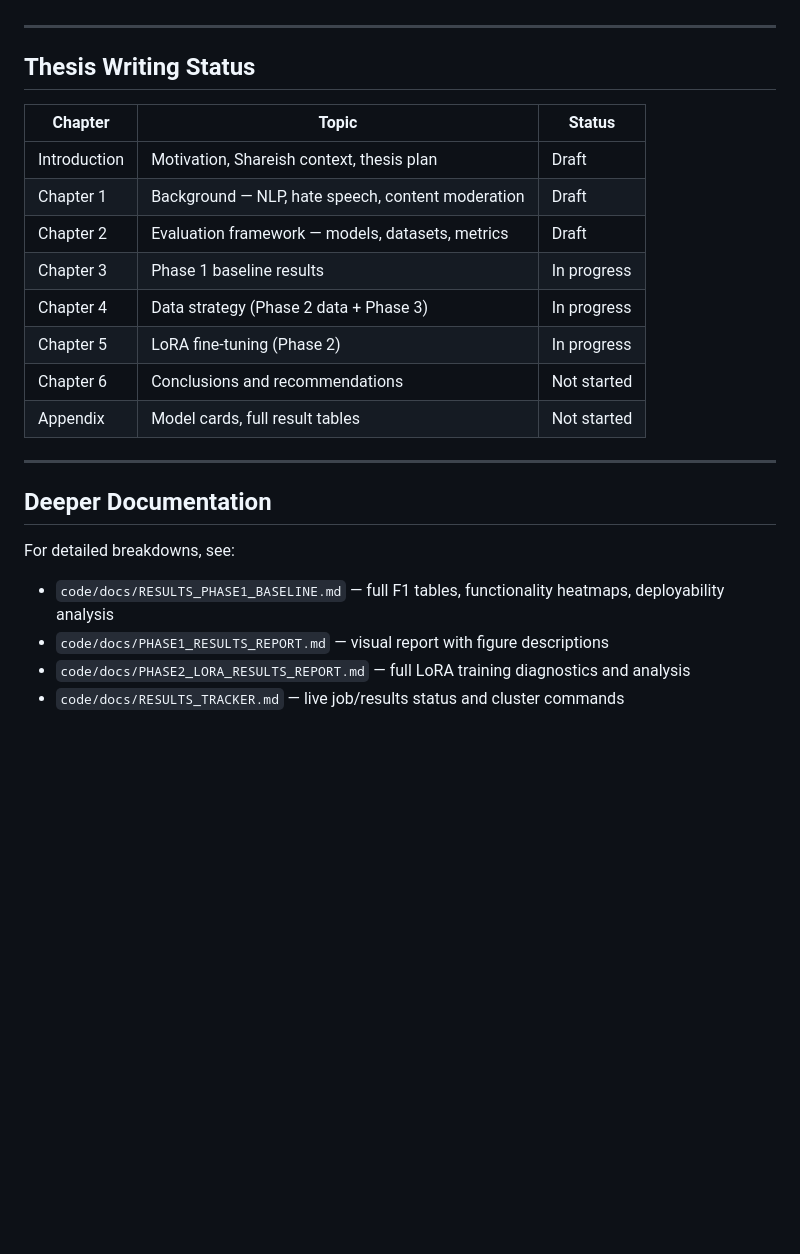
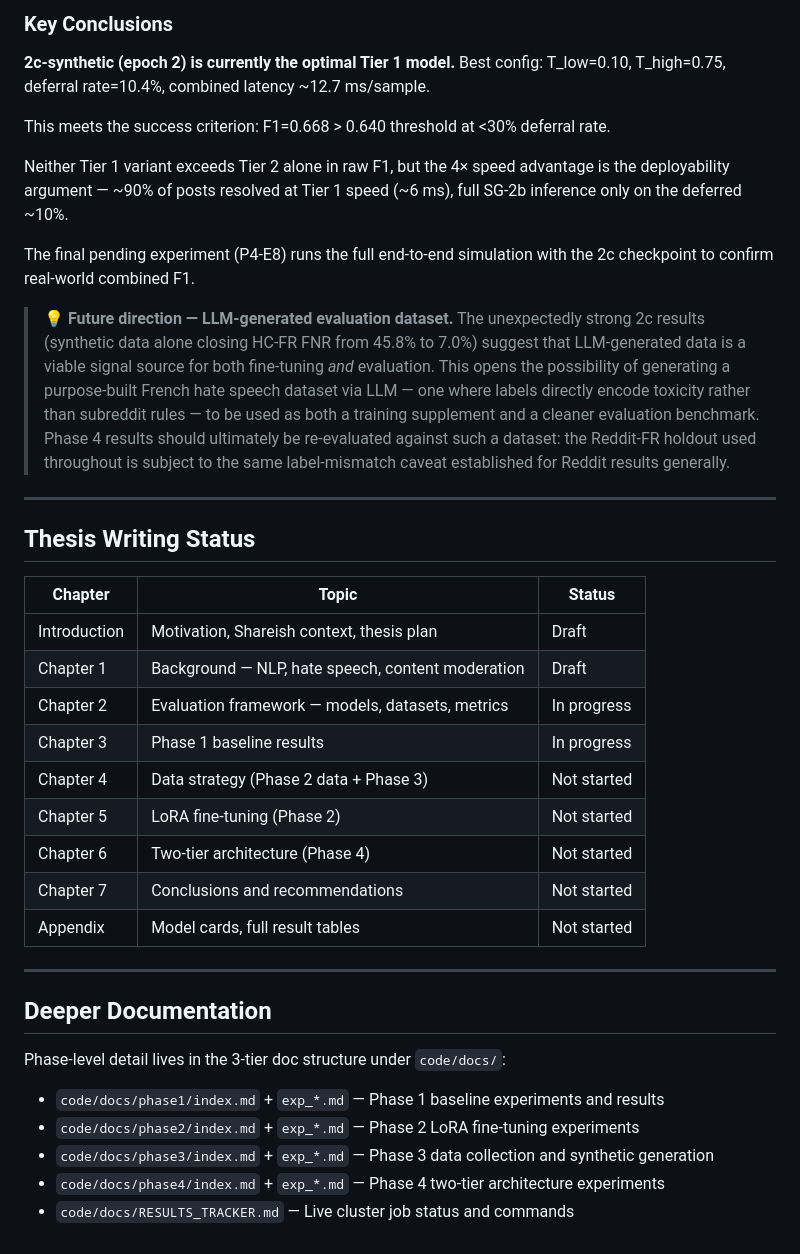
Before and after one commit to seyf4040/Master-Thesis, a Markdown page: PROGRESS.md, the part around one of its changes. Rendered like a GitHub page; blank space fills up the shorter version.

```diff
--- a/PROGRESS.md
+++ b/PROGRESS.md
@@ -135,3 +155,14 @@ Expected benefit: ~90% of posts resolved in 6 ms; full LLM inference only on edg
+### Key Conclusions
+
+**2c-synthetic (epoch 2) is currently the optimal Tier 1 model.** Best config: T_low=0.10, T_high=0.75, deferral rate=10.4%, combined latency ~12.7 ms/sample.
+
+This meets the success criterion: F1=0.668 > 0.640 threshold at <30% deferral rate.
+
+Neither Tier 1 variant exceeds Tier 2 alone in raw F1, but the 4× speed advantage is the deployability argument — ~90% of posts resolved at Tier 1 speed (~6 ms), full SG-2b inference only on the deferred ~10%.
+
+The final pending experiment (P4-E8) runs the full end-to-end simulation with the 2c checkpoint to confirm real-world combined F1.
+
+> 💡 **Future direction — LLM-generated evaluation dataset.** The unexpectedly strong 2c results (synthetic data alone closing HC-FR FNR from 45.8% to 7.0%) suggest that LLM-generated data is a viable signal source for both fine-tuning *and* evaluation. This opens the possibility of generating a purpose-built French hate speech dataset via LLM — one where labels directly encode toxicity rather than subreddit rules — to be used as both a training supplement and a cleaner evaluation benchmark. Phase 4 results should ultimately be re-evaluated against such a dataset: the Reddit-FR holdout used throughout is subject to the same label-mismatch caveat established for Reddit results generally.
 
 ---
 
@@ -141,19 +172,22 @@ Expected benefit: ~90% of posts resolved in 6 ms; full LLM inference only on edg
 |---------|-------|--------|
 | Introduction | Motivation, Shareish context, thesis plan | Draft |
 | Chapter 1 | Background — NLP, hate speech, content moderation | Draft |
-| Chapter 2 | Evaluation framework — models, datasets, metrics | Draft |
+| Chapter 2 | Evaluation framework — models, datasets, metrics | In progress |
 | Chapter 3 | Phase 1 baseline results | In progress |
-| Chapter 4 | Data strategy (Phase 2 data + Phase 3) | In progress |
-| Chapter 5 | LoRA fine-tuning (Phase 2) | In progress |
-| Chapter 6 | Conclusions and recommendations | Not started |
+| Chapter 4 | Data strategy (Phase 2 data + Phase 3) | Not started |
+| Chapter 5 | LoRA fine-tuning (Phase 2) | Not started |
+| Chapter 6 | Two-tier architecture (Phase 4) | Not started |
+| Chapter 7 | Conclusions and recommendations | Not started |
 | Appendix | Model cards, full result tables | Not started |
 
 ---
 
 ## Deeper Documentation
 
-For detailed breakdowns, see:
-- `code/docs/RESULTS_PHASE1_BASELINE.md` — full F1 tables, functionality heatmaps, deployability analysis
-- `code/docs/PHASE1_RESULTS_REPORT.md` — visual report with figure descriptions
-- `code/docs/PHASE2_LORA_RESULTS_REPORT.md` — full LoRA training diagnostics and analysis
-- `code/docs/RESULTS_TRACKER.md` — live job/results status and cluster commands
+Phase-level detail lives in the 3-tier doc structure under `code/docs/`:
+
+- `code/docs/phase1/index.md` + `exp_*.md` — Phase 1 baseline experiments and results
+- `code/docs/phase2/index.md` + `exp_*.md` — Phase 2 LoRA fine-tuning experiments
+- `code/docs/phase3/index.md` + `exp_*.md` — Phase 3 data collection and synthetic generation
+- `code/docs/phase4/index.md` + `exp_*.md` — Phase 4 two-tier architecture experiments
+- `code/docs/RESULTS_TRACKER.md` — Live cluster job status and commands
```
Also changed, not shown: other parts of PROGRESS.md (+65 -45 lines).
